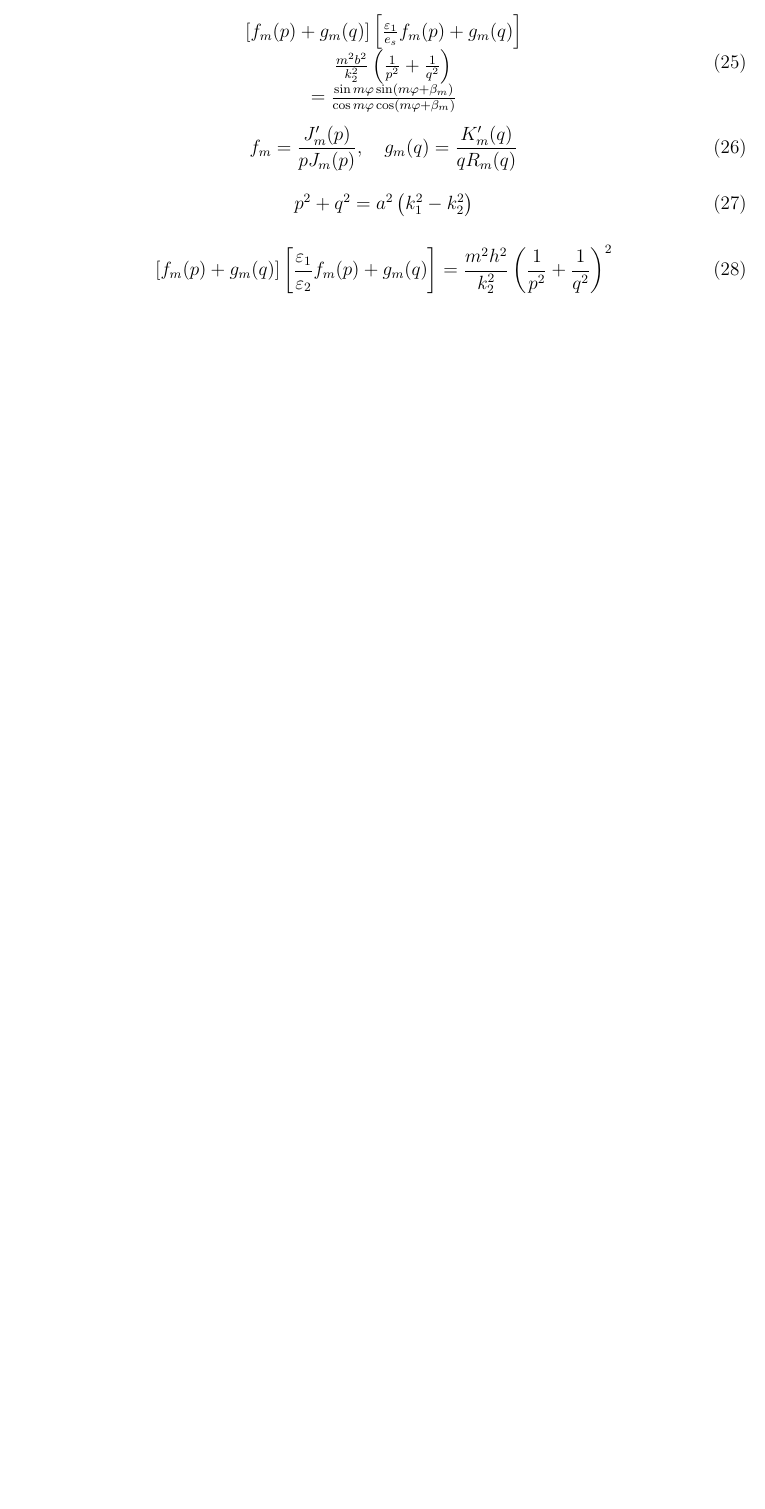
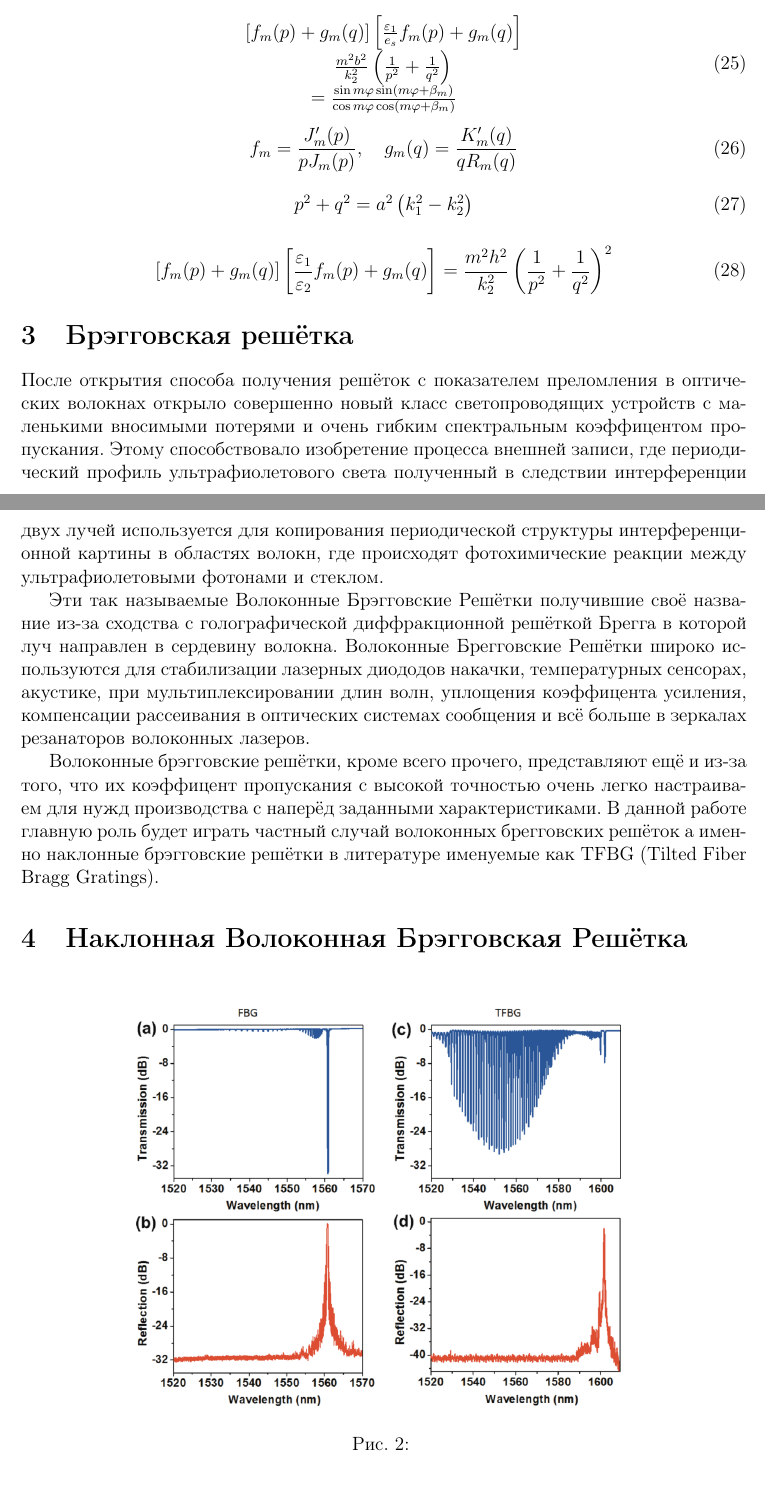
Before and after one commit to scaevola96/bachelor, a LaTeX document (main.tex, which reads bragg.tex, tfbg.tex): part of page 7 of 7 before the commit and two parts of pages 7 and 8 of 9 after it, the two joined at a grey line, cut so that both start at the same text, the shorter picture padded with empty space. Compiled offline with pdfLaTeX.

Commit message:
tfbg and pictures

```diff
--- /dev/null
+++ b/bragg.tex
@@ -0,0 +1,10 @@
+\section{Брэгговская решётка}
+После открытия способа получения решёток с показателем преломления в оптических волокнах
+открыло совершенно новый класс светопроводящих устройств с маленькими вносимыми потерями и очень
+гибким спектральным коэффицентом пропускания. Этому способствовало изобретение процесса внешней записи, где периодический профиль ультрафиолетового света полученный в следствии интерференции двух лучей используется для копирования периодической структуры интерференционной картины в областях волокн, где происходят фотохимические реакции между ультрафиолетовыми фотонами и стеклом.
+\par
+Эти так называемые Волоконные Брэгговские Решётки получившие своё название из-за сходства с голографической диффракционной решёткой Брегга в которой луч направлен в сердевину волокна.
+Волоконные Брегговские Решётки широко используются для стабилизации лазерных диододов накачки, температурных сенсорах, акустике, при мультиплексировании длин волн, уплощения коэффицента усиления, компенсации рассеивания в оптических системах сообщения и всё больше в зеркалах резанаторов волоконных лазеров.
+
+Волоконные брэгговские решётки, кроме всего прочего, представляют ещё и из-за того, что их коэффицент пропускания с высокой точностью очень легко настраиваем для нужд производства с наперёд заданными характеристиками.
+В данной работе главную роль будет играть частный случай волоконных брегговских решёток а именно наклонные брэгговские решётки в литературе именуемые как  TFBG (Tilted Fiber Bragg Gratings).
--- /dev/null
+++ b/tfbg.tex
@@ -0,0 +1,6 @@
+\section{Наклонная Волоконная Брэгговская Решётка}
+
+\begin{figure}[h]
+	\centering
+	\includegraphics[width=0.7\linewidth]{screenshot001}
+	\caption{}
```
Also changed, not shown: bregg.tex (added, +10 -0 lines), krechmann.tex (+2 -2 lines), main.tex (+3 -1 lines), main.pdf, screenshot001.png (added), screenshot002.png (added), screenshot003.png (added), screenshot004.png (added), screenshot005.png (added), tfbg.tex (18 more changed lines).
